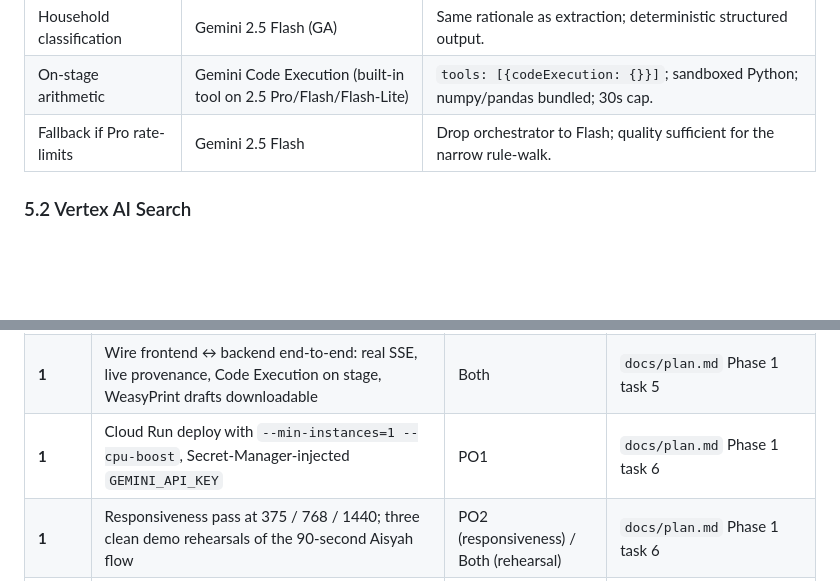
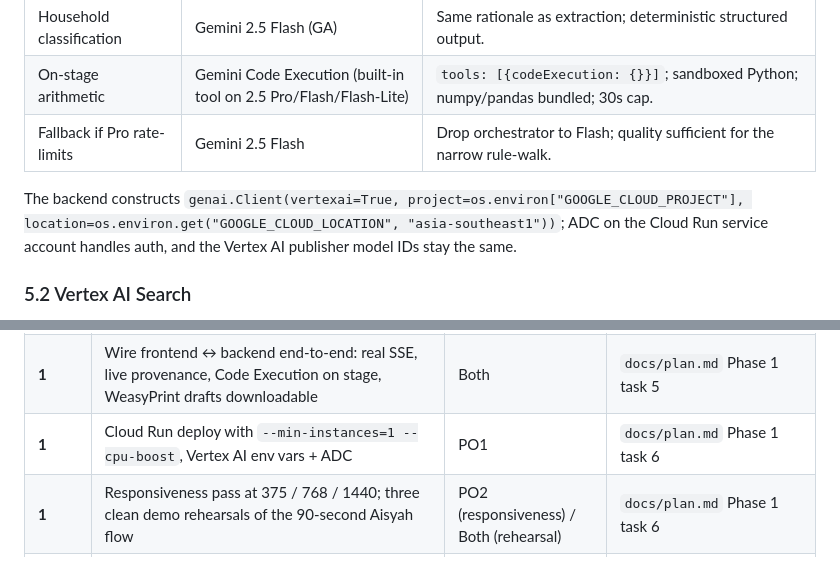
Before and after one commit to AlaskanTuna/Layak, a Markdown page: docs/trd.md, 2 parts joined by grey strips. Rendered like a GitHub page; blank space fills up the shorter version.

```diff
--- a/docs/trd.md
+++ b/docs/trd.md
@@ -252,6 +252,8 @@ Privacy-first alternative to §4 for users unwilling to upload the documents the
 | On-stage arithmetic            | Gemini Code Execution (built-in tool on 2.5 Pro/Flash/Flash-Lite) | `tools: [{codeExecution: {}}]`; sandboxed Python; numpy/pandas bundled; 30s cap.                                                 |
 | Fallback if Pro rate-limits    | Gemini 2.5 Flash                                                  | Drop orchestrator to Flash; quality sufficient for the narrow rule-walk.                                                         |
 
+The backend constructs `genai.Client(vertexai=True, project=os.environ["GOOGLE_CLOUD_PROJECT"], location=os.environ.get("GOOGLE_CLOUD_LOCATION", "asia-southeast1"))`; ADC on the Cloud Run service account handles auth, and the Vertex AI publisher model IDs stay the same.
+
 ### 5.2 Vertex AI Search
 
 **Primary retrieval layer for v1.** A single Vertex AI Search data store is populated one-time from the six committed scheme PDFs in `backend/data/schemes/` (`risalah-str-2026.pdf`, `bk-01.pdf`, `jkm18.pdf`, `pr-no-4-2024.pdf`, `explanatory-notes-be2025.pdf`, `rf-filing-programme-for-2026.pdf`). Vertex AI Search handles chunking, embedding, indexing, and serving. The `match_schemes` FunctionTool wraps the Search endpoint and returns `(passage, source_pdf_url, page_ref)` tuples that populate the provenance panel for every eligibility claim.
@@ -556,7 +559,7 @@ Each row below maps to a specific task in `docs/plan.md` or a milestone in `docs
 | **1** | Five-step orchestration (extract → classify → match → compute_upside → generate_packet); Vertex AI Search indexing; hour-12 Plan B trigger        | PO1 (PO2 wires SSE events into UI)      | `docs/plan.md` Phase 1 task 3 · this TRD §8                     |
 | **1** | Rule engine: STR 2026 household tier, JKM Warga Emas per-capita means test, five LHDN Form B reliefs; unit tests vs cached PDFs                   | PO1                                     | `docs/plan.md` Phase 1 task 4                                   |
 | **1** | Wire frontend ↔ backend end-to-end: real SSE, live provenance, Code Execution on stage, WeasyPrint drafts downloadable                            | Both                                    | `docs/plan.md` Phase 1 task 5                                   |
-| **1** | Cloud Run deploy with `--min-instances=1 --cpu-boost`, Secret-Manager-injected `GEMINI_API_KEY`                                                   | PO1                                     | `docs/plan.md` Phase 1 task 6                                   |
+| **1** | Cloud Run deploy with `--min-instances=1 --cpu-boost`, Vertex AI env vars + ADC                                                                   | PO1                                     | `docs/plan.md` Phase 1 task 6                                   |
 | **1** | Responsiveness pass at 375 / 768 / 1440; three clean demo rehearsals of the 90-second Aisyah flow                                                 | PO2 (responsiveness) / Both (rehearsal) | `docs/plan.md` Phase 1 task 6                                   |
 | **2** | UI polish: copy review, empty states, obvious-bug sweep                                                                                           | PO2                                     | `docs/plan.md` Phase 2 task 1                                   |
 | **2** | README final pass: features, setup, AI disclosure (Rules §4.2), architecture overview (ASCII from this TRD)                                       | PO1                                     | `docs/plan.md` Phase 2 task 1                                   |
```
Also changed, not shown: other parts of docs/trd.md (+30 -29 lines).
